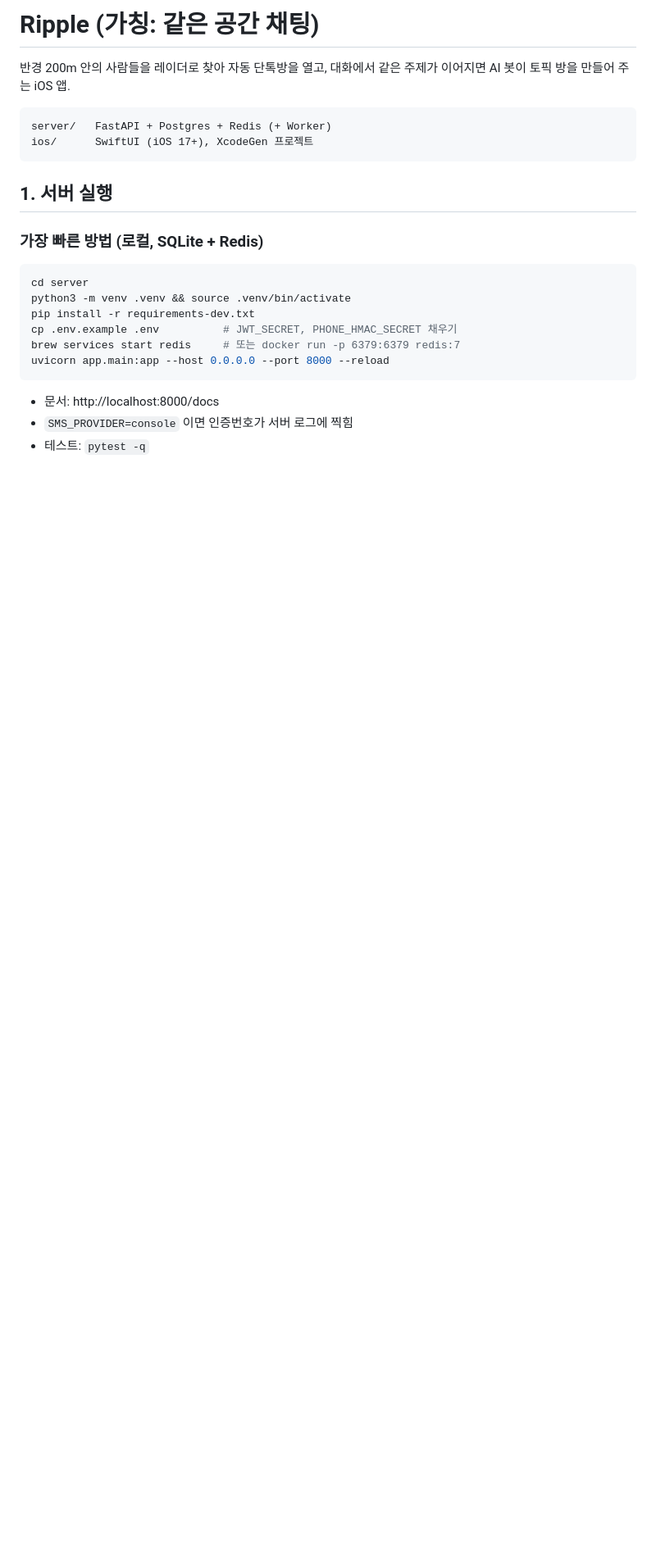
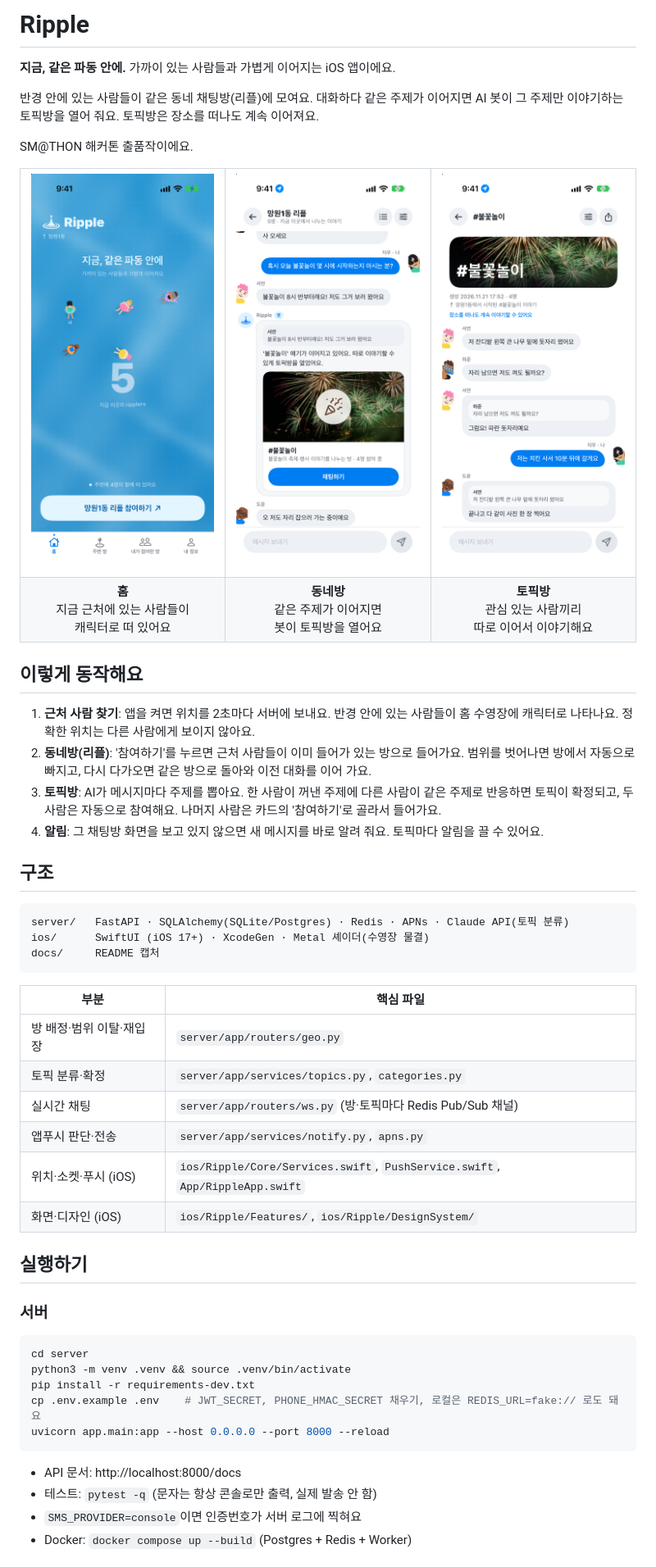
Before and after one commit to kang1027/ripple, a Markdown page: README.md, the part around one of its changes. Shown at 82% size. Rendered like a GitHub page; pictures changed too: docs/screenshots/01-home.png (added), docs/screenshots/02-room.png (added), docs/screenshots/03-topic.png (added); blank space fills up the shorter version.

Commit message:
README: 캡처(홈·동네방·토픽방)와 동작 설명, 실행 준비물 정리
Co-Authored-By: Claude Opus 5.5 <noreply@anthropic.com>

````diff
--- a/README.md
+++ b/README.md
@@ -1,26 +1,62 @@
-# Ripple (가칭: 같은 공간 채팅)
+# Ripple
 
-반경 200m 안의 사람들을 레이더로 찾아 자동 단톡방을 열고, 대화에서 같은 주제가 이어지면 AI 봇이 토픽 방을 만들어 주는 iOS 앱.
+**지금, 같은 파동 안에.** 가까이 있는 사람들과 가볍게 이어지는 iOS 앱이에요.
+
+반경 안에 있는 사람들이 같은 동네 채팅방(리플)에 모여요. 대화하다 같은 주제가 이어지면 AI 봇이 그 주제만 이야기하는 토픽방을 열어 줘요. 토픽방은 장소를 떠나도 계속 이어져요.
+
+SM@THON 해커톤 출품작이에요.
+
+<table>
+  <tr>
+    <td align="center"><img src="docs/screenshots/01-home.png" width="250" alt="홈: 주변 사람들이 캐릭터로 떠 있는 수영장"></td>
+    <td align="center"><img src="docs/screenshots/02-room.png" width="250" alt="동네방: 대화 중 같은 주제가 나오자 토픽방이 열림"></td>
+    <td align="center"><img src="docs/screenshots/03-topic.png" width="250" alt="토픽방: 주제별 대화와 답장"></td>
+  </tr>
+  <tr>
+    <td align="center"><b>홈</b><br>지금 근처에 있는 사람들이<br>캐릭터로 떠 있어요</td>
+    <td align="center"><b>동네방</b><br>같은 주제가 이어지면<br>봇이 토픽방을 열어요</td>
+    <td align="center"><b>토픽방</b><br>관심 있는 사람끼리<br>따로 이어서 이야기해요</td>
+  </tr>
+</table>
+
+## 이렇게 동작해요
+
+1. **근처 사람 찾기**: 앱을 켜면 위치를 2초마다 서버에 보내요. 반경 안에 있는 사람들이 홈 수영장에 캐릭터로 나타나요. 정확한 위치는 다른 사람에게 보이지 않아요.
+2. **동네방(리플)**: '참여하기'를 누르면 근처 사람들이 이미 들어가 있는 방으로 들어가요. 범위를 벗어나면 방에서 자동으로 빠지고, 다시 다가오면 같은 방으로 돌아와 이전 대화를 이어 가요.
+3. **토픽방**: AI가 메시지마다 주제를 뽑아요. 한 사람이 꺼낸 주제에 다른 사람이 같은 주제로 반응하면 토픽이 확정되고, 두 사람은 자동으로 참여해요. 나머지 사람은 카드의 '참여하기'로 골라서 들어가요.
+4. **알림**: 그 채팅방 화면을 보고 있지 않으면 새 메시지를 바로 알려 줘요. 토픽마다 알림을 끌 수 있어요.
+
+## 구조
 
 ```
-server/   FastAPI + Postgres + Redis (+ Worker)
-ios/      SwiftUI (iOS 17+), XcodeGen 프로젝트
+server/   FastAPI · SQLAlchemy(SQLite/Postgres) · Redis · APNs · Claude API(토픽 분류)
+ios/      SwiftUI (iOS 17+) · XcodeGen · Metal 셰이더(수영장 물결)
+docs/     README 캡처
 ```
 
-## 1. 서버 실행
+| 부분 | 핵심 파일 |
+| --- | --- |
+| 방 배정·범위 이탈·재입장 | `server/app/routers/geo.py` |
+| 토픽 분류·확정 | `server/app/services/topics.py`, `categories.py` |
+| 실시간 채팅 | `server/app/routers/ws.py` (방·토픽마다 Redis Pub/Sub 채널) |
+| 앱푸시 판단·전송 | `server/app/services/notify.py`, `apns.py` |
+| 위치·소켓·푸시 (iOS) | `ios/Ripple/Core/Services.swift`, `PushService.swift`, `App/RippleApp.swift` |
+| 화면·디자인 (iOS) | `ios/Ripple/Features/`, `ios/Ripple/DesignSystem/` |
 
-### 가장 빠른 방법 (로컬, SQLite + Redis)
+## 실행하기
+
+### 서버
 
 ```bash
 cd server
 python3 -m venv .venv && source .venv/bin/activate
 pip install -r requirements-dev.txt
-cp .env.example .env          # JWT_SECRET, PHONE_HMAC_SECRET 채우기
-brew services start redis     # 또는 docker run -p 6379:6379 redis:7
+cp .env.example .env    # JWT_SECRET, PHONE_HMAC_SECRET 채우기, 로컬은 REDIS_URL=fake:// 로도 돼요
 uvicorn app.main:app --host 0.0.0.0 --port 8000 --reload
 ```
 
-- 문서: http://localhost:8000/docs
-- `SMS_PROVIDER=console` 이면 인증번호가 서버 로그에 찍힘
-- 테스트: `pytest -q`
+- API 문서: http://localhost:8000/docs
+- 테스트: `pytest -q` (문자는 항상 콘솔로만 출력, 실제 발송 안 함)
+- `SMS_PROVIDER=console`이면 인증번호가 서버 로그에 찍혀요
+- Docker: `docker compose up --build` (Postgres + Redis + Worker)
 
````
Also changed, not shown: other parts of README.md (+36 -49 lines).
